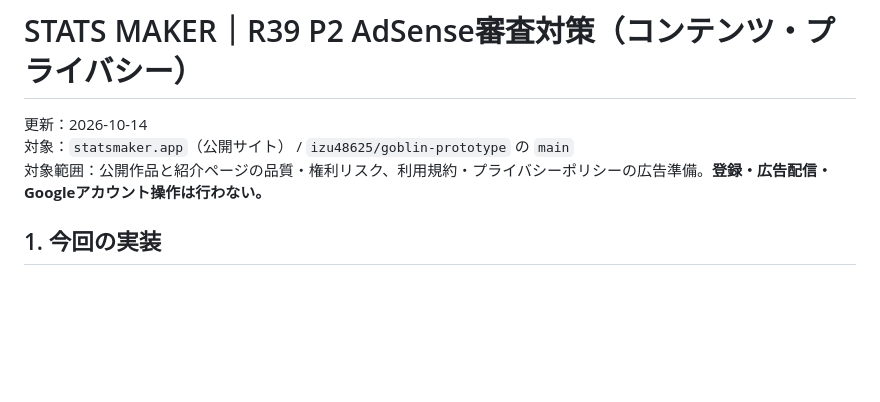
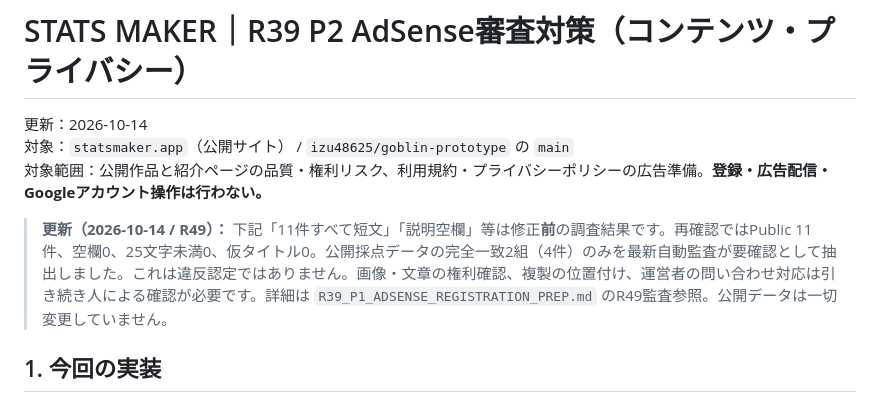
Before and after one commit to izu48625/goblin-prototype, a Markdown page: R39_P2_ADSENSE_CONTENT_REVIEW.md, the part around the change. GitHub-like rendering; blank space fills up the shorter version.

Commit message:
R49: refresh R39_P2_ADSENSE_CONTENT_REVIEW.md for current AdSense application readiness

```diff
--- a/R39_P2_ADSENSE_CONTENT_REVIEW.md
+++ b/R39_P2_ADSENSE_CONTENT_REVIEW.md
@@ -3,6 +3,8 @@
 更新：2026-10-14
 対象：`statsmaker.app`（公開サイト） / `izu48625/goblin-prototype` の `main`
 対象範囲：公開作品と紹介ページの品質・権利リスク、利用規約・プライバシーポリシーの広告準備。**登録・広告配信・Googleアカウント操作は行わない。**
+
+> **更新（2026-10-14 / R49）：** 下記「11件すべて短文」「説明空欄」等は修正**前**の調査結果です。再確認ではPublic 11件、空欄0、25文字未満0、仮タイトル0。公開採点データの完全一致2組（4件）のみを最新自動監査が要確認として抽出しました。これは違反認定ではありません。画像・文章の権利確認、複製の位置付け、運営者の問い合わせ対応は引き続き人による確認が必要です。詳細は `R39_P1_ADSENSE_REGISTRATION_PREP.md` のR49監査参照。公開データは一切変更していません。
 
 ## 1. 今回の実装
 
```
